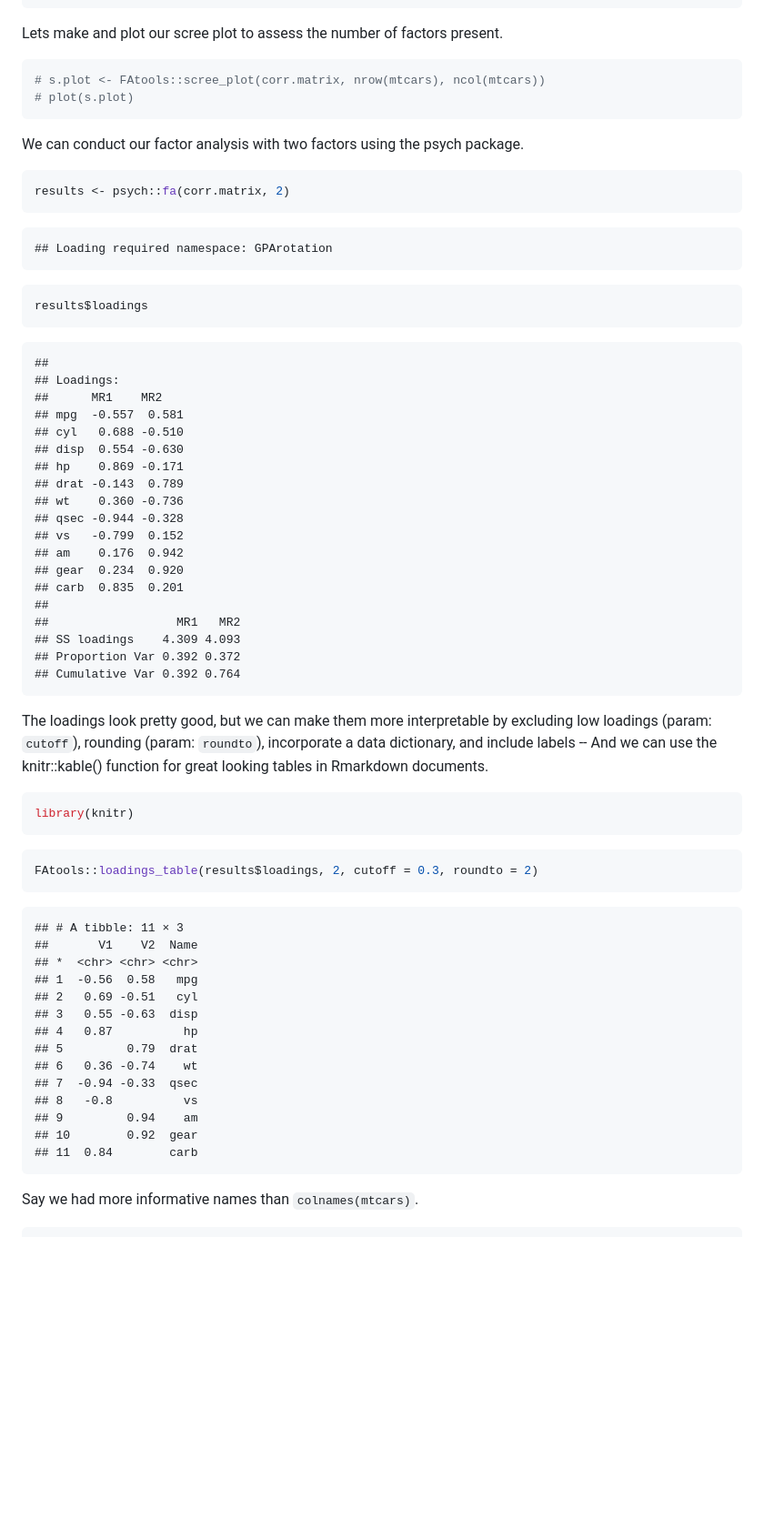
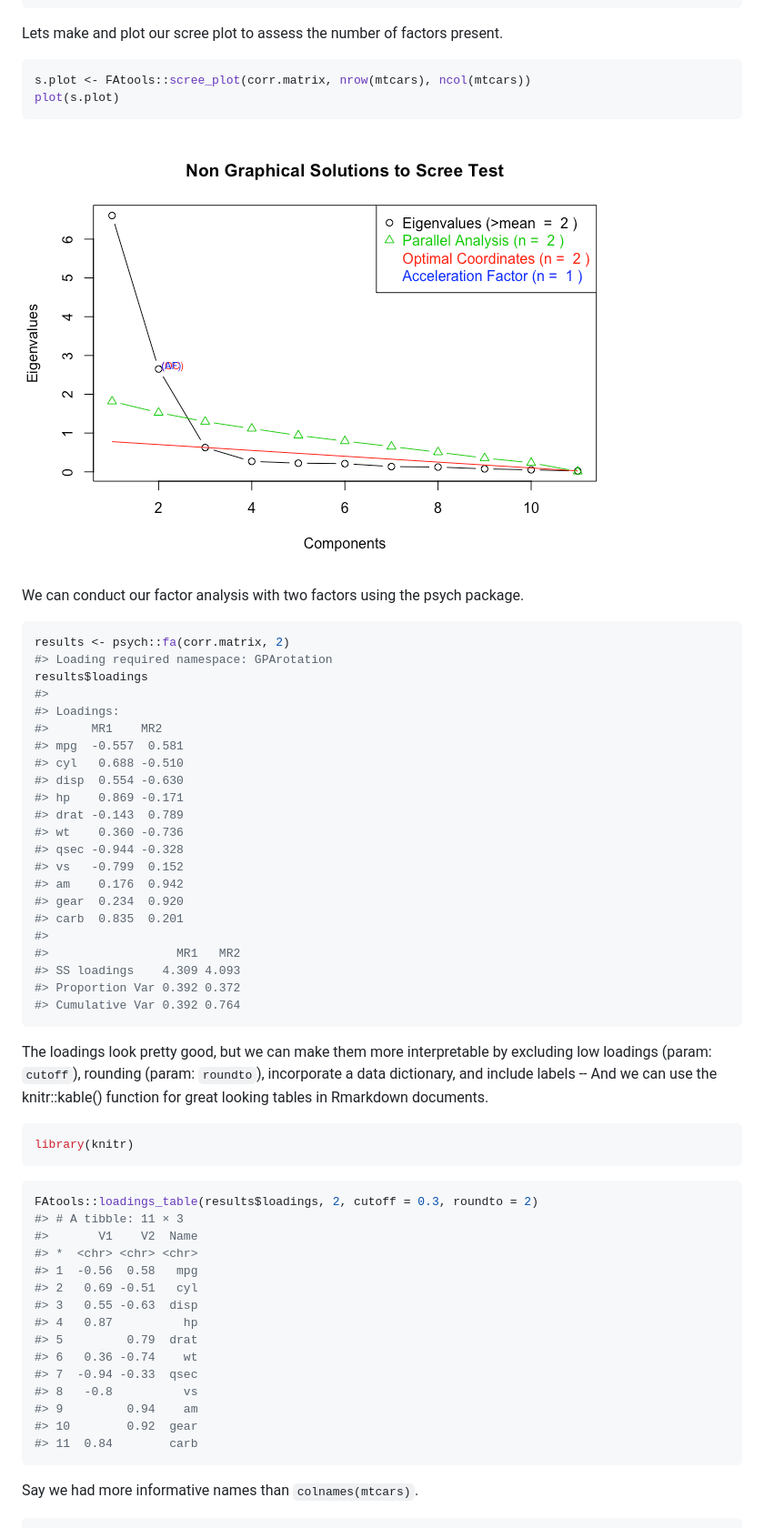
Before and after one commit to xmc2/FAtools, a Markdown page: readme.md, the part around the change printed below. Shown: that part at 91% size. Rendered like a GitHub page; pictures changed too: README-scree_plot-1.png (added); blank space fills up the shorter version.

Commit message:
working to get namespaces right

````diff
--- a/readme.md
+++ b/readme.md
@@ -63,41 +60,38 @@ library('MASS')
 Lets make and plot our scree plot to assess the number of factors present.
 
 ``` r
-# s.plot <- FAtools::scree_plot(corr.matrix, nrow(mtcars), ncol(mtcars))
-# plot(s.plot)
+s.plot <- FAtools::scree_plot(corr.matrix, nrow(mtcars), ncol(mtcars))
+plot(s.plot)
 ```
+
+![](README-scree_plot-1.png)
 
 We can conduct our factor analysis with two factors using the psych package.
 
 ``` r
 results <- psych::fa(corr.matrix, 2)
+#> Loading required namespace: GPArotation
+results$loadings
+#>
+#> Loadings:
+#>      MR1    MR2
+#> mpg  -0.557  0.581
+#> cyl   0.688 -0.510
+#> disp  0.554 -0.630
+#> hp    0.869 -0.171
+#> drat -0.143  0.789
+#> wt    0.360 -0.736
+#> qsec -0.944 -0.328
+#> vs   -0.799  0.152
+#> am    0.176  0.942
+#> gear  0.234  0.920
+#> carb  0.835  0.201
+#>
+#>                  MR1   MR2
+#> SS loadings    4.309 4.093
+#> Proportion Var 0.392 0.372
+#> Cumulative Var 0.392 0.764
 ```
-
-    ## Loading required namespace: GPArotation
-
-``` r
-results$loadings
-```
-
-    ##
-    ## Loadings:
-    ##      MR1    MR2
-    ## mpg  -0.557  0.581
-    ## cyl   0.688 -0.510
-    ## disp  0.554 -0.630
-    ## hp    0.869 -0.171
-    ## drat -0.143  0.789
-    ## wt    0.360 -0.736
-    ## qsec -0.944 -0.328
-    ## vs   -0.799  0.152
-    ## am    0.176  0.942
-    ## gear  0.234  0.920
-    ## carb  0.835  0.201
-    ##
-    ##                  MR1   MR2
-    ## SS loadings    4.309 4.093
-    ## Proportion Var 0.392 0.372
-    ## Cumulative Var 0.392 0.764
 
 The loadings look pretty good, but we can make them more interpretable by excluding low loadings (param: `cutoff`), rounding (param: `roundto`), incorporate a data dictionary, and include labels -- And we can use the knitr::kable() function for great looking tables in Rmarkdown documents.
 
@@ -107,22 +101,21 @@ library(knitr)
 
 ``` r
 FAtools::loadings_table(results$loadings, 2, cutoff = 0.3, roundto = 2)
+#> # A tibble: 11 × 3
+#>       V1    V2  Name
+#> *  <chr> <chr> <chr>
+#> 1  -0.56  0.58   mpg
+#> 2   0.69 -0.51   cyl
+#> 3   0.55 -0.63  disp
+#> 4   0.87          hp
+#> 5         0.79  drat
+#> 6   0.36 -0.74    wt
+#> 7  -0.94 -0.33  qsec
+#> 8   -0.8          vs
+#> 9         0.94    am
+#> 10        0.92  gear
+#> 11  0.84        carb
 ```
-
-    ## # A tibble: 11 × 3
-    ##       V1    V2  Name
-    ## *  <chr> <chr> <chr>
-    ## 1  -0.56  0.58   mpg
-    ## 2   0.69 -0.51   cyl
-    ## 3   0.55 -0.63  disp
-    ## 4   0.87          hp
-    ## 5         0.79  drat
-    ## 6   0.36 -0.74    wt
-    ## 7  -0.94 -0.33  qsec
-    ## 8   -0.8          vs
-    ## 9         0.94    am
-    ## 10        0.92  gear
-    ## 11  0.84        carb
 
 Say we had more informative names than `colnames(mtcars)`.
 
````
Also changed, not shown: other parts of readme.md (+39 -43 lines), README-unnamed-chunk-12-1.png (added), README-unnamed-chunk-6-1.png (added), Rplot.png (added), 14 other files.
